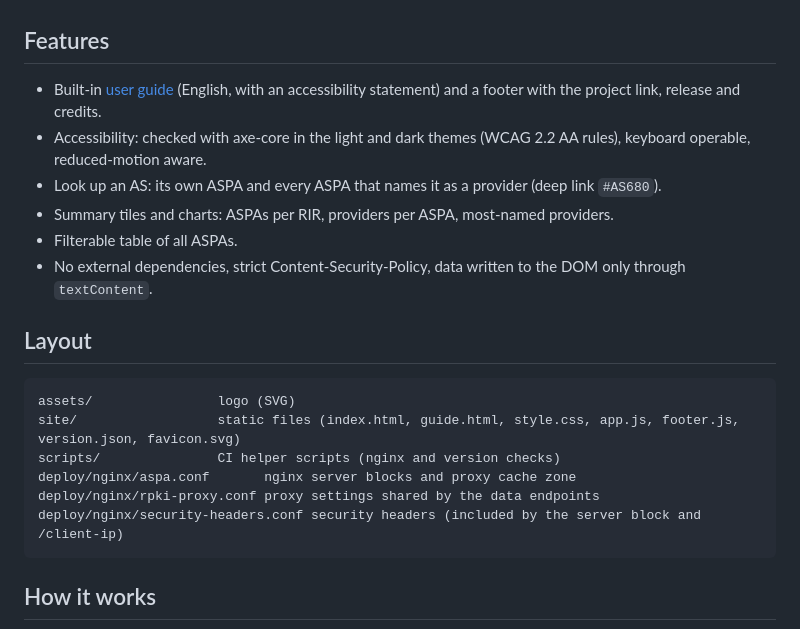
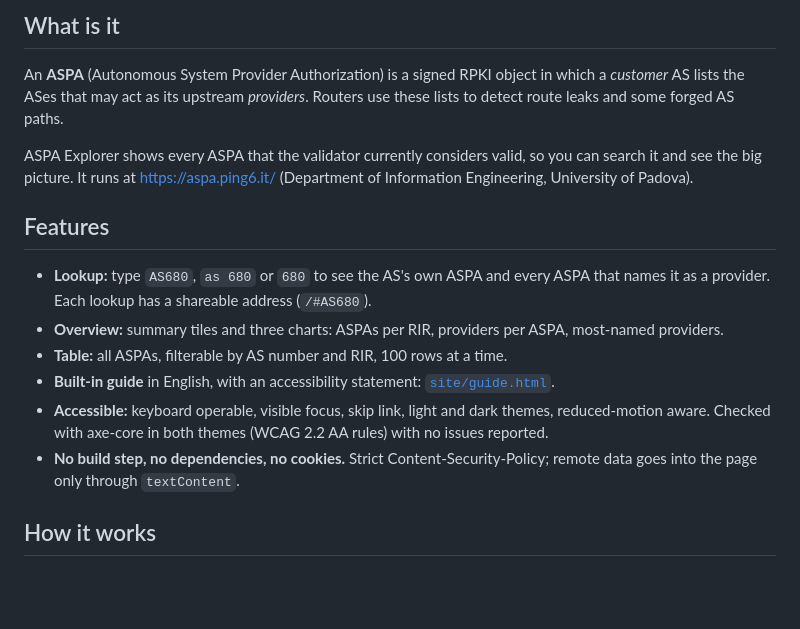
Before and after one commit to Antonio-Prado/aspa-explorer, a Markdown page: README.md, the part around one of its changes. Rendered like a GitHub page; blank space fills up the shorter version.

````diff
--- a/README.md
+++ b/README.md
@@ -13,23 +37,17 @@ Live instance: <https://aspa.ping6.it/> (DEI, University of Padova).
+## What is it
+
+An **ASPA** (Autonomous System Provider Authorization) is a signed RPKI object in which a *customer* AS lists the ASes that may act as its upstream *providers*. Routers use these lists to detect route leaks and some forged AS paths.
+
+ASPA Explorer shows every ASPA that the validator currently considers valid, so you can search it and see the big picture. It runs at <https://aspa.ping6.it/> (Department of Information Engineering, University of Padova).
 
 ## Features
 
-- Built-in [user guide](site/guide.html) (English, with an accessibility statement) and a footer with the project link, release and credits.
-- Accessibility: checked with axe-core in the light and dark themes (WCAG 2.2 AA rules), keyboard operable, reduced-motion aware.
-- Look up an AS: its own ASPA and every ASPA that names it as a provider (deep link `#AS680`).
-- Summary tiles and charts: ASPAs per RIR, providers per ASPA, most-named providers.
-- Filterable table of all ASPAs.
-- No external dependencies, strict Content-Security-Policy, data written to the DOM only through `textContent`.
-
-## Layout
-
-```
-assets/                logo (SVG)
-site/                  static files (index.html, guide.html, style.css, app.js, footer.js, version.json, favicon.svg)
-scripts/               CI helper scripts (nginx and version checks)
-deploy/nginx/aspa.conf       nginx server blocks and proxy cache zone
-deploy/nginx/rpki-proxy.conf proxy settings shared by the data endpoints
-deploy/nginx/security-headers.conf security headers (included by the server block and /client-ip)
-```
+- **Lookup:** type `AS680`, `as 680` or `680` to see the AS's own ASPA and every ASPA that names it as a provider. Each lookup has a shareable address (`/#AS680`).
+- **Overview:** summary tiles and three charts: ASPAs per RIR, providers per ASPA, most-named providers.
+- **Table:** all ASPAs, filterable by AS number and RIR, 100 rows at a time.
+- **Built-in guide** in English, with an accessibility statement: [`site/guide.html`](site/guide.html).
+- **Accessible:** keyboard operable, visible focus, skip link, light and dark themes, reduced-motion aware. Checked with axe-core in both themes (WCAG 2.2 AA rules) with no issues reported.
+- **No build step, no dependencies, no cookies.** Strict Content-Security-Policy; remote data goes into the page only through `textContent`.
 
 ## How it works
 
````
Also changed, not shown: other parts of README.md (+64 -11 lines), CHANGELOG.md (+11 -1 lines), assets/screenshots/lookup-light.jpg (added), assets/screenshots/overview-dark.jpg (added), 5 other files.
